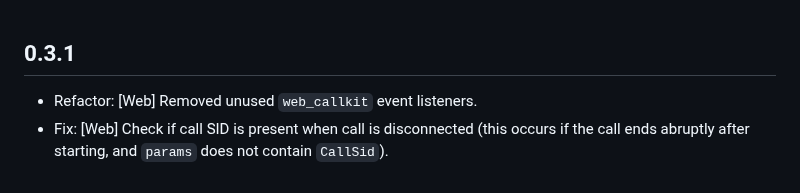
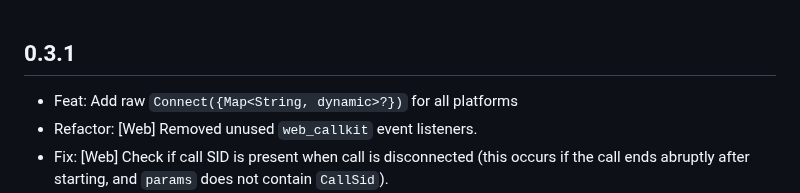
Before and after one commit to cybex-dev/twilio_voice, a Markdown page: CHANGELOG.md, the part around the change. GitHub-like rendering.

Commit message:
docs: update CHANGELOG

```diff
--- a/CHANGELOG.md
+++ b/CHANGELOG.md
@@ -1,5 +1,6 @@
 ## 0.3.1
 
+* Feat: Add raw `Connect({Map<String, dynamic>?})` for all platforms
 * Refactor: [Web] Removed unused `web_callkit` event listeners.
 * Fix: [Web] Check if call SID is present when call is disconnected (this occurs if the call ends abruptly after starting, and `params` does not contain `CallSid`).
 * Fix: [iOS] unregister removes device push token preventing new access token registration (i.e. user 1 logs out, user 2 and more won't receive any calls). Thanks to [@VinceDollo](https://github.com/VinceDollo) & [@Erchil66](https://github.com/Erchil66) [Issue #273](https://github.com/cybex-dev/twilio_voice/issues/273)
```
